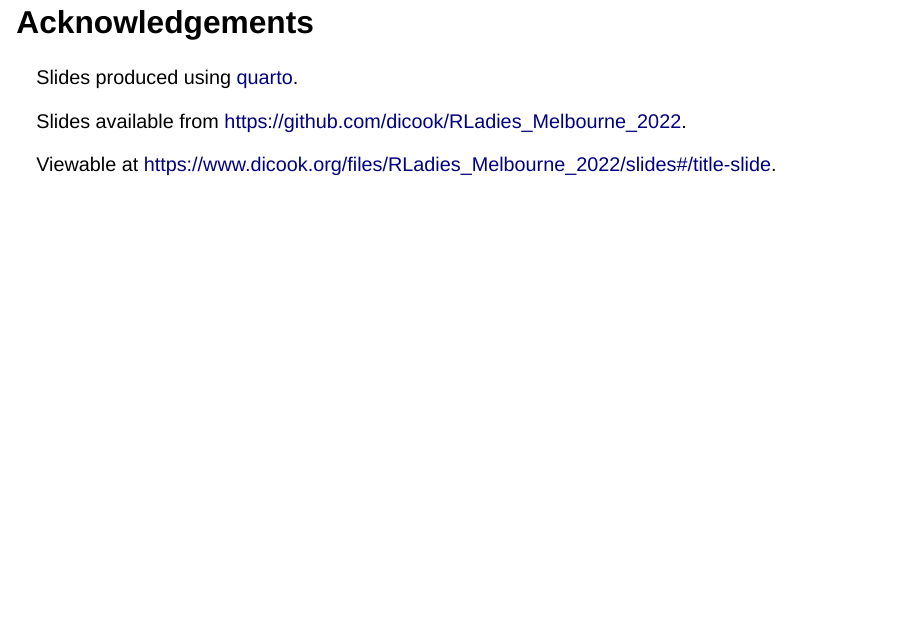
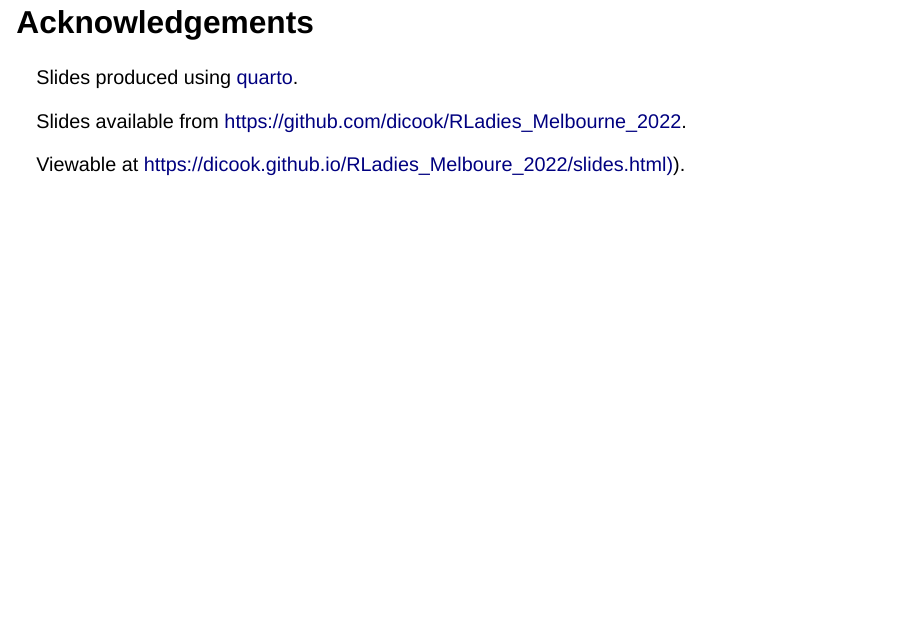
Before and after one commit to dicook/RLadies_Melbourne_2022, a Quarto document (slides.qmd): page 26 of 26. Rendered offline with R 4.5, knitr and Pandoc in place of Quarto, with nearby package versions; drawn as Slidy slides in place of the format the file asks for; some code elsewhere in the file could not run offline; a web font asked for in the figures is replaced by an installed one.

Commit message:
link fix

```diff
--- a/slides.qmd
+++ b/slides.qmd
@@ -489,4 +489,4 @@ Slides produced using [quarto](https://quarto.org).
 
 Slides available from [https://github.com/dicook/RLadies_Melbourne_2022](https://github.com/dicook/RLadies_Melbourne_2022).
 
-Viewable at [https://www.dicook.org/files/RLadies_Melbourne_2022/slides#/title-slide](https://www.dicook.org/files/RLadies_Melbourne_2022/slides#/title-slide).
+Viewable at [https://dicook.github.io/RLadies_Melboure_2022/slides.html)](https://dicook.github.io/RLadies_Melboure_2022/slides.html)).
```
Also changed, not shown: slides-speaker.html, slides.html, slides_files/figure-revealjs/tb-lineup-plot-1.png.
